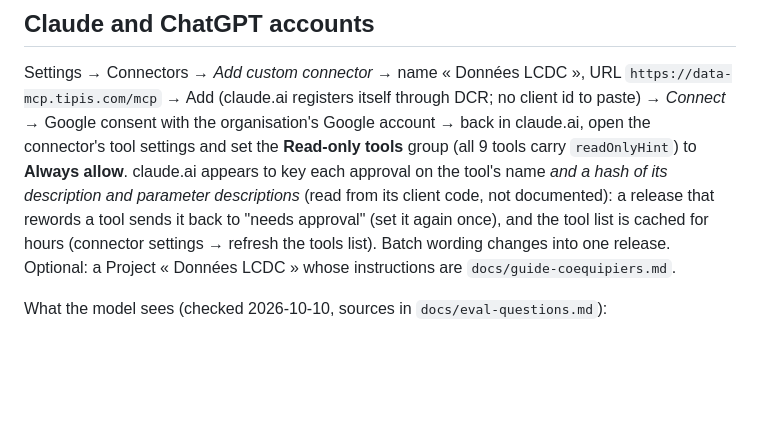
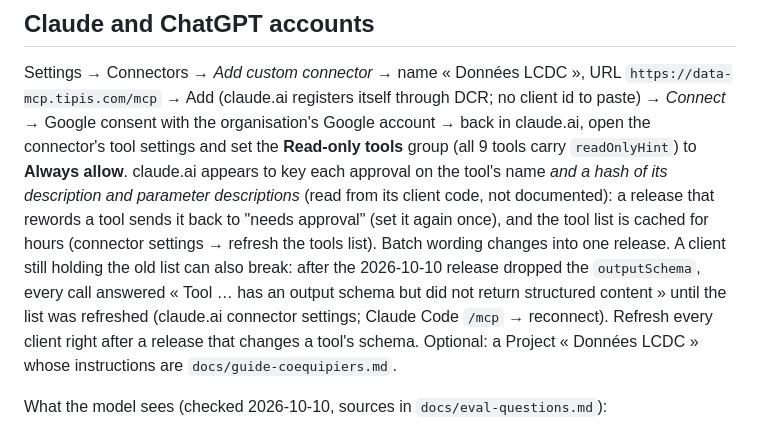
Before and after one commit to raphaelpflieger/tipis-data-mcp, a Markdown page: README.md, the part around the change. Drawn GitHub-style; blank space fills up the shorter version.

Commit message:
docs: refresh clients after a schema change (stale tool list breaks calls); before-run was Claude Code

```diff
--- a/README.md
+++ b/README.md
@@ -83,7 +83,10 @@ open the connector's tool settings and set the **Read-only tools** group (all 9
 a hash of its description and parameter descriptions* (read from its client code, not documented): a
 release that rewords a tool sends it back to "needs approval" (set it again once), and the tool list
 is cached for hours (connector settings → refresh the tools list). Batch wording changes into one
-release. Optional: a Project
+release. A client still holding the old list can also break: after the 2026-10-10 release dropped the
+`outputSchema`, every call answered « Tool … has an output schema but did not return structured
+content » until the list was refreshed (claude.ai connector settings; Claude Code `/mcp` → reconnect).
+Refresh every client right after a release that changes a tool's schema. Optional: a Project
 « Données LCDC » whose instructions are `docs/guide-coequipiers.md`.
 
 What the model sees (checked 2026-10-10, sources in `docs/eval-questions.md`):
```
Also changed, not shown: docs/eval-questions.md (+4 -2 lines).
